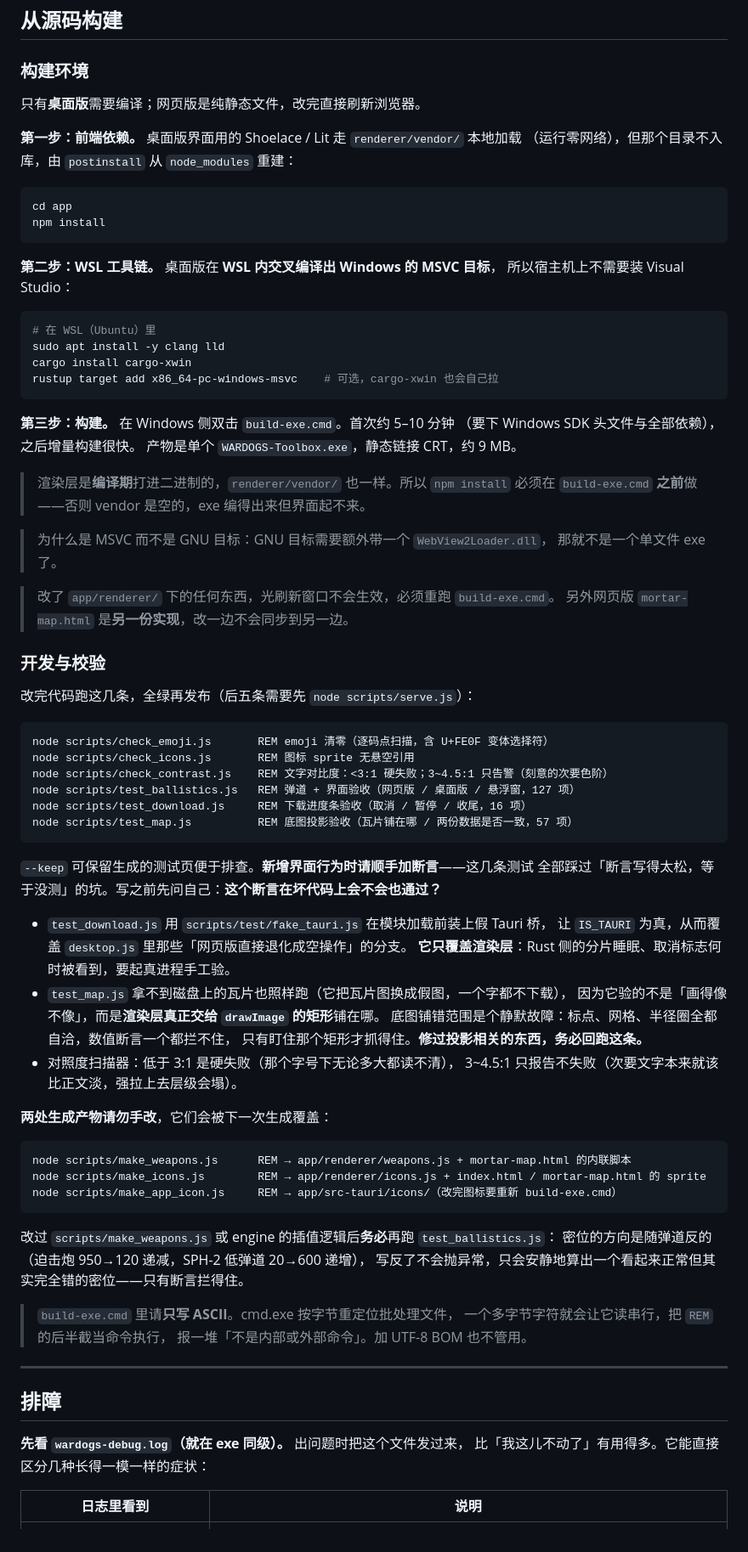
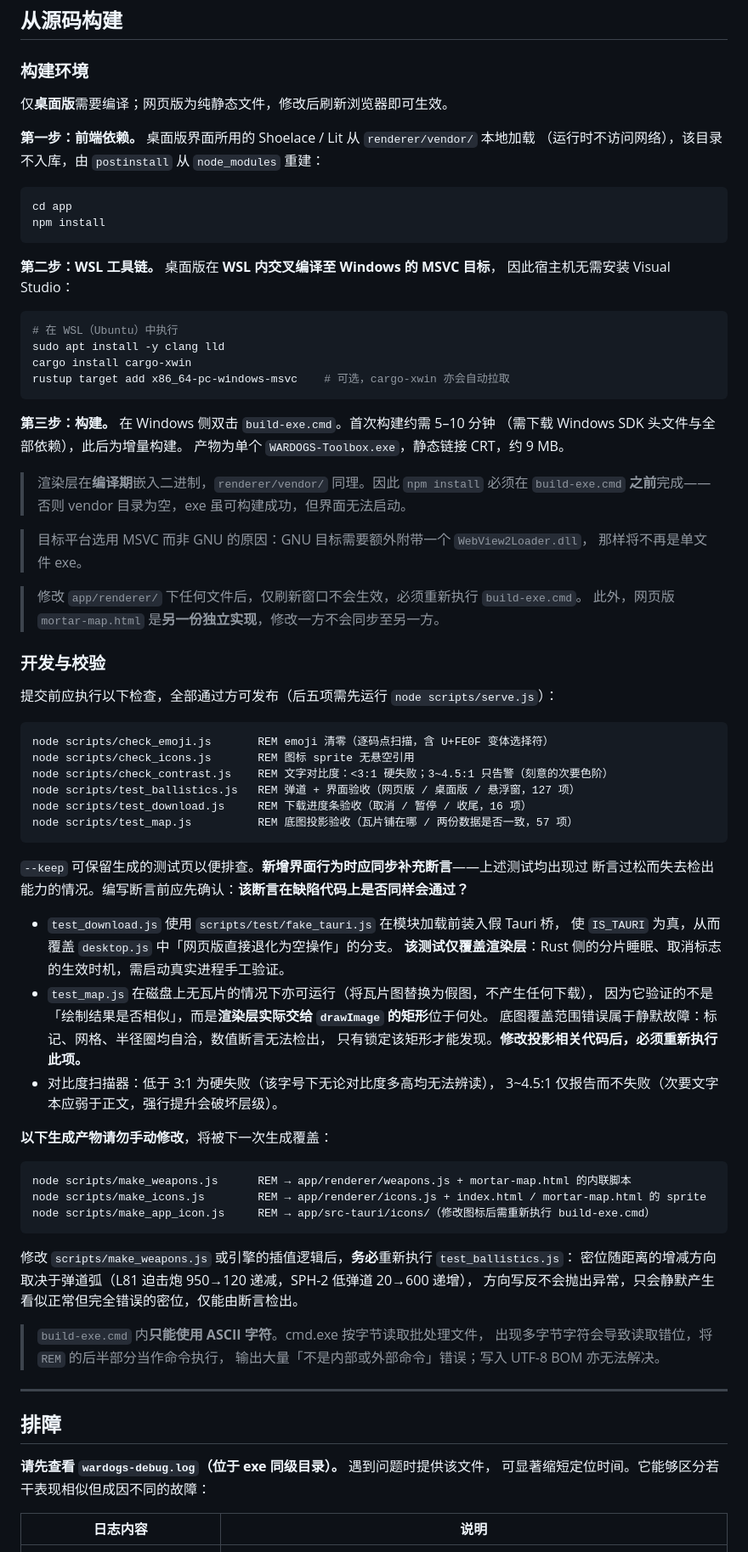
Before and after one commit to Cr1m3rA/Wardogs-Tactical-Toolbox, a Markdown page: README.md, the part around one of its changes. Shown at 85% size. Rendered like a GitHub page.

Commit message:
README：改写为正式文体，并修正游戏描述
- 全文由口语化叙述改为说明书文体：陈述句为主，去掉第二人称、反问与口语词
- 修正首段的游戏描述——WARDOGS 不是迫击炮模拟器，不再给游戏贴类型标签
- 顺手对齐几处与代码不一致的措辞：验收门数由「五条」改为实际六条

Co-Authored-By: Claude Code <noreply@anthropic.com>

````diff
--- a/README.md
+++ b/README.md
@@ -215,42 +215,42 @@ tiles/  tile-conf/  ref/  .research/    本地素材与调研资料，.gitignore
 
 ### 构建环境
 
-只有**桌面版**需要编译；网页版是纯静态文件，改完直接刷新浏览器。
+仅**桌面版**需要编译；网页版为纯静态文件，修改后刷新浏览器即可生效。
 
-**第一步：前端依赖。** 桌面版界面用的 Shoelace / Lit 走 `renderer/vendor/` 本地加载
-（运行零网络），但那个目录不入库，由 `postinstall` 从 `node_modules` 重建：
+**第一步：前端依赖。** 桌面版界面所用的 Shoelace / Lit 从 `renderer/vendor/` 本地加载
+（运行时不访问网络），该目录不入库，由 `postinstall` 从 `node_modules` 重建：
 
 ```cmd
 cd app
 npm install
 ```
 
-**第二步：WSL 工具链。** 桌面版在 **WSL 内交叉编译出 Windows 的 MSVC 目标**，
-所以宿主机上不需要装 Visual Studio：
+**第二步：WSL 工具链。** 桌面版在 **WSL 内交叉编译至 Windows 的 MSVC 目标**，
+因此宿主机无需安装 Visual Studio：
 
 ```bash
-# 在 WSL（Ubuntu）里
+# 在 WSL（Ubuntu）中执行
 sudo apt install -y clang lld
 cargo install cargo-xwin
-rustup target add x86_64-pc-windows-msvc    # 可选，cargo-xwin 也会自己拉
+rustup target add x86_64-pc-windows-msvc    # 可选，cargo-xwin 亦会自动拉取
 ```
 
-**第三步：构建。** 在 Windows 侧双击 `build-exe.cmd`。首次约 5–10 分钟
-（要下 Windows SDK 头文件与全部依赖），之后增量构建很快。
-产物是单个 `WARDOGS-Toolbox.exe`，静态链接 CRT，约 9 MB。
+**第三步：构建。** 在 Windows 侧双击 `build-exe.cmd`。首次构建约需 5–10 分钟
+（需下载 Windows SDK 头文件与全部依赖），此后为增量构建。
+产物为单个 `WARDOGS-Toolbox.exe`，静态链接 CRT，约 9 MB。
 
-> 渲染层是**编译期**打进二进制的，`renderer/vendor/` 也一样。所以 `npm install`
-> 必须在 `build-exe.cmd` **之前**做——否则 vendor 是空的，exe 编得出来但界面起不来。
+> 渲染层在**编译期**嵌入二进制，`renderer/vendor/` 同理。因此 `npm install`
+> 必须在 `build-exe.cmd` **之前**完成——否则 vendor 目录为空，exe 虽可构建成功，但界面无法启动。
 
-> 为什么是 MSVC 而不是 GNU 目标：GNU 目标需要额外带一个 `WebView2Loader.dll`，
-> 那就不是一个单文件 exe 了。
+> 目标平台选用 MSVC 而非 GNU 的原因：GNU 目标需要额外附带一个 `WebView2Loader.dll`，
+> 那样将不再是单文件 exe。
 
-> 改了 `app/renderer/` 下的任何东西，光刷新窗口不会生效，必须重跑 `build-exe.cmd`。
-> 另外网页版 `mortar-map.html` 是**另一份实现**，改一边不会同步到另一边。
+> 修改 `app/renderer/` 下任何文件后，仅刷新窗口不会生效，必须重新执行 `build-exe.cmd`。
+> 此外，网页版 `mortar-map.html` 是**另一份独立实现**，修改一方不会同步至另一方。
 
 ### 开发与校验
 
-改完代码跑这几条，全绿再发布（后五条需要先 `node scripts/serve.js`）：
+提交前应执行以下检查，全部通过方可发布（后五项需先运行 `node scripts/serve.js`）：
 
 ```cmd
 node scripts/check_emoji.js       REM emoji 清零（逐码点扫描，含 U+FE0F 变体选择符）
@@ -261,41 +261,41 @@ node scripts/test_download.js     REM 下载进度条验收（取消 / 暂停 /
 node scripts/test_map.js          REM 底图投影验收（瓦片铺在哪 / 两份数据是否一致，57 项）
 ```
 
-`--keep` 可保留生成的测试页便于排查。**新增界面行为时请顺手加断言**——这几条测试
-全部踩过「断言写得太松，等于没测」的坑。写之前先问自己：**这个断言在坏代码上会不会也通过？**
+`--keep` 可保留生成的测试页以便排查。**新增界面行为时应同步补充断言**——上述测试均出现过
+断言过松而失去检出能力的情况。编写断言前应先确认：**该断言在缺陷代码上是否同样会通过？**
 
-- `test_download.js` 用 `scripts/test/fake_tauri.js` 在模块加载前装上假 Tauri 桥，
-  让 `IS_TAURI` 为真，从而覆盖 `desktop.js` 里那些「网页版直接退化成空操作」的分支。
-  **它只覆盖渲染层**：Rust 侧的分片睡眠、取消标志何时被看到，要起真进程手工验。
-- `test_map.js` 拿不到磁盘上的瓦片也照样跑（它把瓦片图换成假图，一个字都不下载），
-  因为它验的不是「画得像不像」，而是**渲染层真正交给 `drawImage` 的矩形**铺在哪。
-  底图铺错范围是个静默故障：标点、网格、半径圈全都自洽，数值断言一个都拦不住，
-  只有盯住那个矩形才抓得住。**修过投影相关的东西，务必回跑这条。**
-- 对照度扫描器：低于 3:1 是硬失败（那个字号下无论多大都读不清），
-  3~4.5:1 只报告不失败（次要文字本来就该比正文淡，强拉上去层级会塌）。
+- `test_download.js` 使用 `scripts/test/fake_tauri.js` 在模块加载前装入假 Tauri 桥，
+  使 `IS_TAURI` 为真，从而覆盖 `desktop.js` 中「网页版直接退化为空操作」的分支。
+  **该测试仅覆盖渲染层**：Rust 侧的分片睡眠、取消标志的生效时机，需启动真实进程手工验证。
+- `test_map.js` 在磁盘上无瓦片的情况下亦可运行（将瓦片图替换为假图，不产生任何下载），
+  因为它验证的不是「绘制结果是否相似」，而是**渲染层实际交给 `drawImage` 的矩形**位于何处。
+  底图覆盖范围错误属于静默故障：标记、网格、半径圈均自洽，数值断言无法检出，
+  只有锁定该矩形才能发现。**修改投影相关代码后，必须重新执行此项。**
+- 对比度扫描器：低于 3:1 为硬失败（该字号下无论对比度多高均无法辨读），
+  3~4.5:1 仅报告而不失败（次要文字本应弱于正文，强行提升会破坏层级）。
 
-**两处生成产物请勿手改**，它们会被下一次生成覆盖：
+**以下生成产物请勿手动修改**，将被下一次生成覆盖：
 
 ```cmd
 node scripts/make_weapons.js      REM → app/renderer/weapons.js + mortar-map.html 的内联脚本
 node scripts/make_icons.js        REM → app/renderer/icons.js + index.html / mortar-map.html 的 sprite
-node scripts/make_app_icon.js     REM → app/src-tauri/icons/（改完图标要重新 build-exe.cmd）
+node scripts/make_app_icon.js     REM → app/src-tauri/icons/（修改图标后需重新执行 build-exe.cmd）
 ```
 
-改过 `scripts/make_weapons.js` 或 engine 的插值逻辑后**务必**再跑 `test_ballistics.js`：
-密位的方向是随弹道反的（迫击炮 950→120 递减，SPH-2 低弹道 20→600 递增），
-写反了不会抛异常，只会安静地算出一个看起来正常但其实完全错的密位——只有断言拦得住。
+修改 `scripts/make_weapons.js` 或引擎的插值逻辑后，**务必**重新执行 `test_ballistics.js`：
+密位随距离的增减方向取决于弹道弧（L81 迫击炮 950→120 递减，SPH-2 低弹道 20→600 递增），
+方向写反不会抛出异常，只会静默产生看似正常但完全错误的密位，仅能由断言检出。
 
-> `build-exe.cmd` 里请**只写 ASCII**。cmd.exe 按字节重定位批处理文件，
-> 一个多字节字符就会让它读串行，把 `REM` 的后半截当命令执行，
-> 报一堆「不是内部或外部命令」。加 UTF-8 BOM 也不管用。
+> `build-exe.cmd` 内**只能使用 ASCII 字符**。cmd.exe 按字节读取批处理文件，
+> 出现多字节字符会导致读取错位，将 `REM` 的后半部分当作命令执行，
+> 输出大量「不是内部或外部命令」错误；写入 UTF-8 BOM 亦无法解决。
 
 ---
 
 ## 排障
 
-**先看 `wardogs-debug.log`（就在 exe 同级）。** 出问题时把这个文件发过来，
-比「我这儿不动了」有用得多。它能直接区分几种长得一模一样的症状：
+**请先查看 `wardogs-debug.log`（位于 exe 同级目录）。** 遇到问题时提供该文件，
+可显著缩短定位时间。它能够区分若干表现相似但成因不同的故障：
 
-| 日志里看到 | 说明 |
+| 日志内容 | 说明 |
 |---|---|
````
Also changed, not shown: other parts of README.md (+99 -99 lines).
